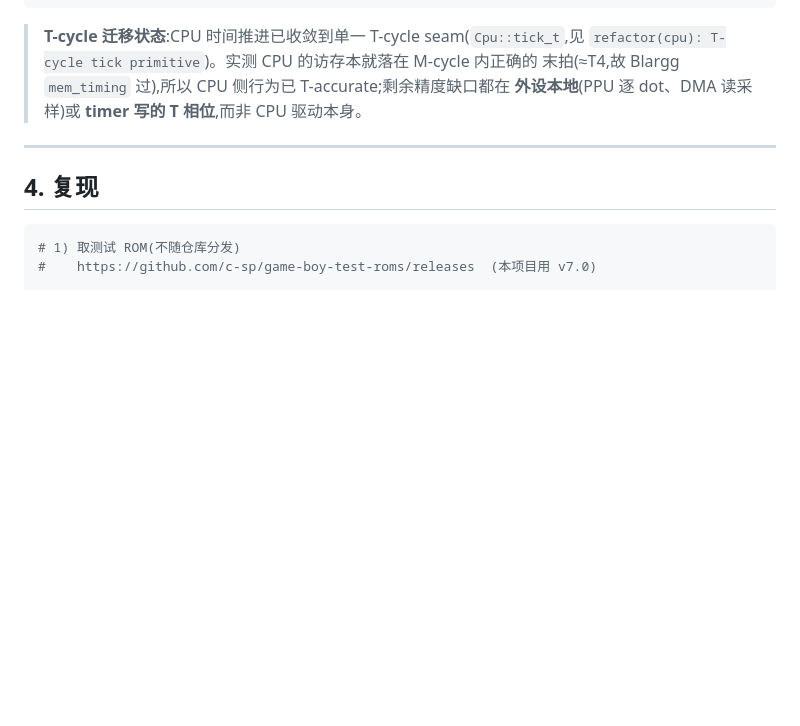
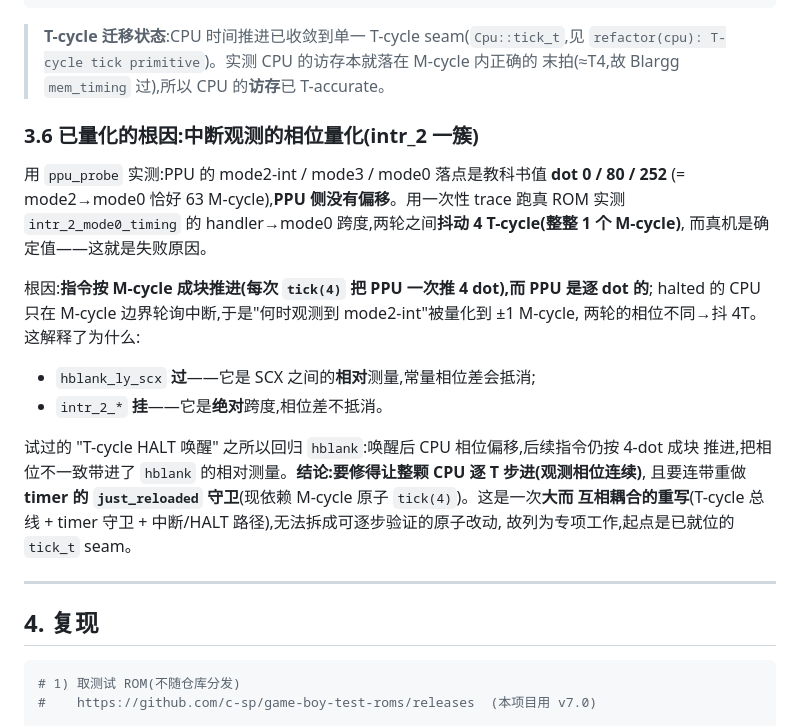
Before and after one commit to memwey/rgametoy, a Markdown page: docs/testing.md, the part around the change. GitHub-like rendering; blank space fills up the shorter version.

Commit message:
docs: quantify intr_2 root cause (interrupt-observation phase jitter)
Measured evidence: ppu_probe shows the PPU is textbook-exact (mode2/mode3/
mode0 at dots 0/80/252); tracing the real intr_2_mode0_timing ROM shows
the handler->mode0 span jitters by 4 T-cycles (1 M-cycle) between rounds
where hardware is deterministic. Root cause is M-cycle-chunked execution
observing a per-dot PPU: relative measurements (hblank_ly_scx) survive a
constant phase offset, absolute ones (intr_2) do not. Fixing it needs a
fully cycle-stepped CPU (plus reworking the timer just_reloaded guard),
which is a large interdependent rewrite, not an incremental step.

Co-Authored-By: Claude Opus 4.8 <noreply@anthropic.com>

```diff
--- a/docs/testing.md
+++ b/docs/testing.md
@@ -184,8 +184,25 @@ PPU hblank_ly_scx / vblank_stat_intr
 
 > **T-cycle 迁移状态**:CPU 时间推进已收敛到单一 T-cycle seam(`Cpu::tick_t`,见
 > `refactor(cpu): T-cycle tick primitive`)。实测 CPU 的访存本就落在 M-cycle 内正确的
-> 末拍(≈T4,故 Blargg `mem_timing` 过),所以 CPU 侧行为已 T-accurate;剩余精度缺口都在
-> **外设本地**(PPU 逐 dot、DMA 读采样)或 **timer 写的 T 相位**,而非 CPU 驱动本身。
+> 末拍(≈T4,故 Blargg `mem_timing` 过),所以 CPU 的**访存**已 T-accurate。
+
+### 3.6 已量化的根因:中断观测的相位量化(intr_2 一簇)
+用 `ppu_probe` 实测:PPU 的 mode2-int / mode3 / mode0 落点是教科书值 **dot 0 / 80 / 252**
+(= mode2→mode0 恰好 63 M-cycle),**PPU 侧没有偏移**。用一次性 trace 跑真 ROM 实测
+`intr_2_mode0_timing` 的 handler→mode0 跨度,两轮之间**抖动 4 T-cycle(整整 1 个 M-cycle)**,
+而真机是确定值——这就是失败原因。
+
+根因:**指令按 M-cycle 成块推进(每次 `tick(4)` 把 PPU 一次推 4 dot),而 PPU 是逐 dot 的**;
+halted 的 CPU 只在 M-cycle 边界轮询中断,于是"何时观测到 mode2-int"被量化到 ±1 M-cycle,
+两轮的相位不同→抖 4T。这解释了为什么:
+- `hblank_ly_scx` **过**——它是 SCX 之间的**相对**测量,常量相位差会抵消;
+- `intr_2_*` **挂**——它是**绝对**跨度,相位差不抵消。
+
+试过的 "T-cycle HALT 唤醒" 之所以回归 `hblank`:唤醒后 CPU 相位偏移,后续指令仍按 4-dot 成块
+推进,把相位不一致带进了 `hblank` 的相对测量。**结论:要修得让整颗 CPU 逐 T 步进(观测相位连续)**,
+且要连带重做 **timer 的 `just_reloaded` 守卫**(现依赖 M-cycle 原子 `tick(4)`)。这是一次**大而
+互相耦合的重写**(T-cycle 总线 + timer 守卫 + 中断/HALT 路径),无法拆成可逐步验证的原子改动,
+故列为专项工作,起点是已就位的 `tick_t` seam。
 
 ---
 
```
